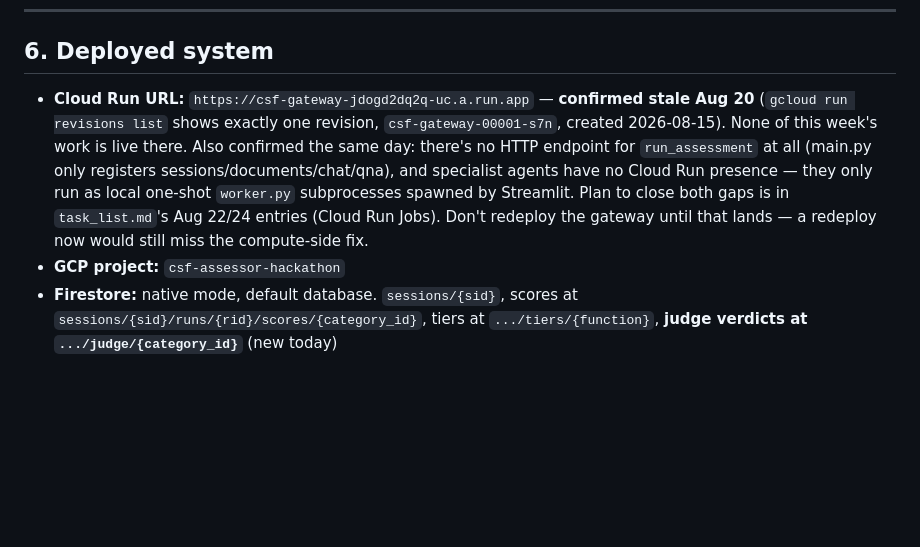
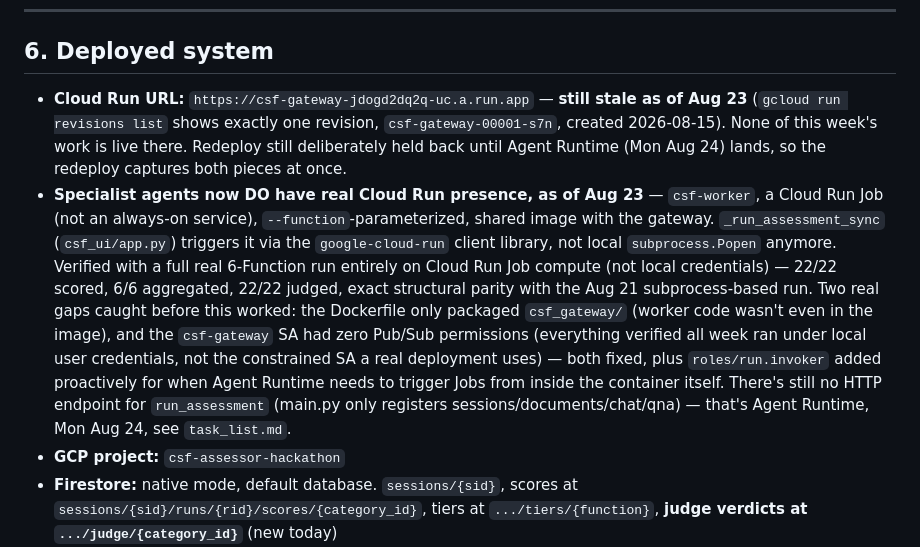
Before and after one commit to megha444/csf-nist-assessor, a Markdown page: docs/HANDOFF.md, the part around the change. Rendered like a GitHub page; blank space fills up the shorter version.

```diff
--- a/docs/HANDOFF.md
+++ b/docs/HANDOFF.md
@@ -173,7 +173,8 @@ csf-nist/
 
 ## 6. Deployed system
 
-- **Cloud Run URL:** `https://csf-gateway-jdogd2dq2q-uc.a.run.app` — **confirmed stale Aug 20** (`gcloud run revisions list` shows exactly one revision, `csf-gateway-00001-s7n`, created 2026-08-15). None of this week's work is live there. Also confirmed the same day: there's no HTTP endpoint for `run_assessment` at all (main.py only registers sessions/documents/chat/qna), and specialist agents have no Cloud Run presence — they only run as local one-shot `worker.py` subprocesses spawned by Streamlit. Plan to close both gaps is in `task_list.md`'s Aug 22/24 entries (Cloud Run Jobs). Don't redeploy the gateway until that lands — a redeploy now would still miss the compute-side fix.
+- **Cloud Run URL:** `https://csf-gateway-jdogd2dq2q-uc.a.run.app` — **still stale as of Aug 23** (`gcloud run revisions list` shows exactly one revision, `csf-gateway-00001-s7n`, created 2026-08-15). None of this week's work is live there. Redeploy still deliberately held back until Agent Runtime (Mon Aug 24) lands, so the redeploy captures both pieces at once.
+- **Specialist agents now DO have real Cloud Run presence, as of Aug 23** — `csf-worker`, a Cloud Run Job (not an always-on service), `--function`-parameterized, shared image with the gateway. `_run_assessment_sync` (`csf_ui/app.py`) triggers it via the `google-cloud-run` client library, not local `subprocess.Popen` anymore. Verified with a full real 6-Function run entirely on Cloud Run Job compute (not local credentials) — 22/22 scored, 6/6 aggregated, 22/22 judged, exact structural parity with the Aug 21 subprocess-based run. Two real gaps caught before this worked: the Dockerfile only packaged `csf_gateway/` (worker code wasn't even in the image), and the `csf-gateway` SA had zero Pub/Sub permissions (everything verified all week ran under local user credentials, not the constrained SA a real deployment uses) — both fixed, plus `roles/run.invoker` added proactively for when Agent Runtime needs to trigger Jobs from inside the container itself. There's still no HTTP endpoint for `run_assessment` (main.py only registers sessions/documents/chat/qna) — that's Agent Runtime, Mon Aug 24, see `task_list.md`.
 - **GCP project:** `csf-assessor-hackathon`
 - **Firestore:** native mode, default database. `sessions/{sid}`, scores at `sessions/{sid}/runs/{rid}/scores/{category_id}`, tiers at `.../tiers/{function}`, **judge verdicts at `.../judge/{category_id}`** (new today)
 - **Qdrant Cloud** (GCP us-east4) — collection `csf_chunks`
```
Also changed, not shown: task_list.md (+5 -4 lines).
